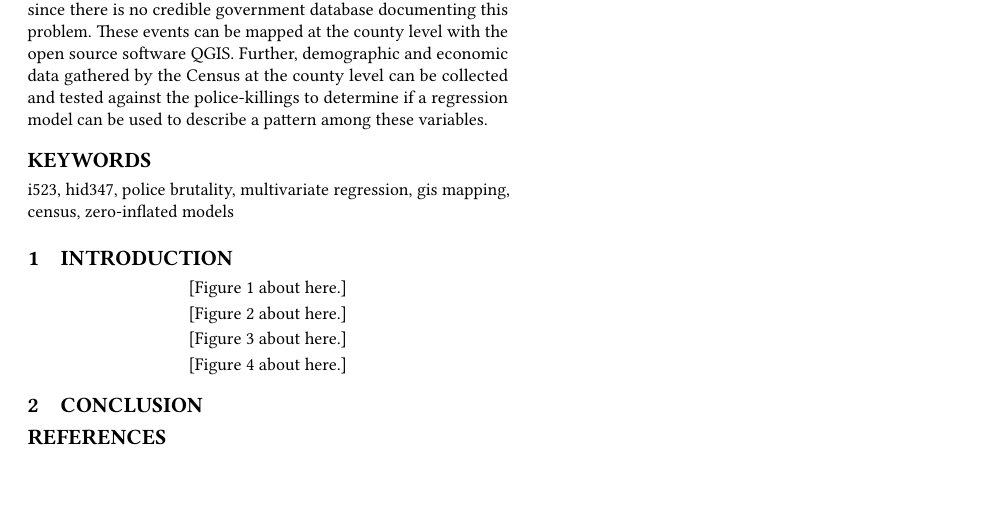
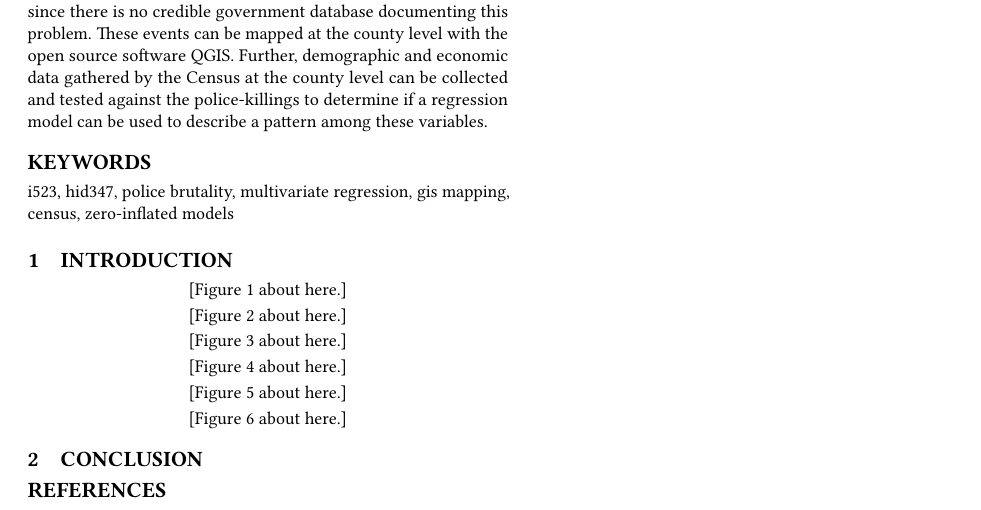
Before and after one commit to bigdata-i523/hid347, a LaTeX paper (project/report.tex): part of page 1 of 6 before the commit and part of page 1 of 7 after it, cut so that both start at the same text, the shorter picture padded with empty space. Compiled offline with pdfLaTeX.

Commit message:
Update report.tex

```diff
--- a/project/report.tex
+++ b/project/report.tex
@@ -45,8 +45,18 @@ With the rise of camera phones that allows citizens to videotape law enforcement
 \end{figure}
 
 \begin{figure}
+\includegraphics[width=1.0\textwidth]{images/table1.jpg}
+\caption{All variables used in this study.}
+\end{figure}
+
+\begin{figure}
 \includegraphics[width=1.0\textwidth]{images/figure4.jpg}
 \caption{Left: Histogram of the number of county residents killed by police.  This histogram shows a maximum of eight per county killed by police, while the actual maximum is 266.  However, there are only 120 observations where this value is above 8.  This view gives a better depiction of the data.  Right: Scatterplot of the total county population versus the total killed by police in that county.  The red line is a regression prediction line for these two variables.}
+\end{figure}
+
+\begin{figure}
+\includegraphics[width=1.0\textwidth]{images/table2.jpg}
+\caption{Regression and diagnostic results from all three models.  "Zeros Pred" are the number of counties where no person is predicted to be killed by police, calculated not at exact zero, but any value less than 0.5.  "Killed Pred" is the mean number of predicted people killed by police in each county.}
 \end{figure}
 
 \begin{figure}
```
